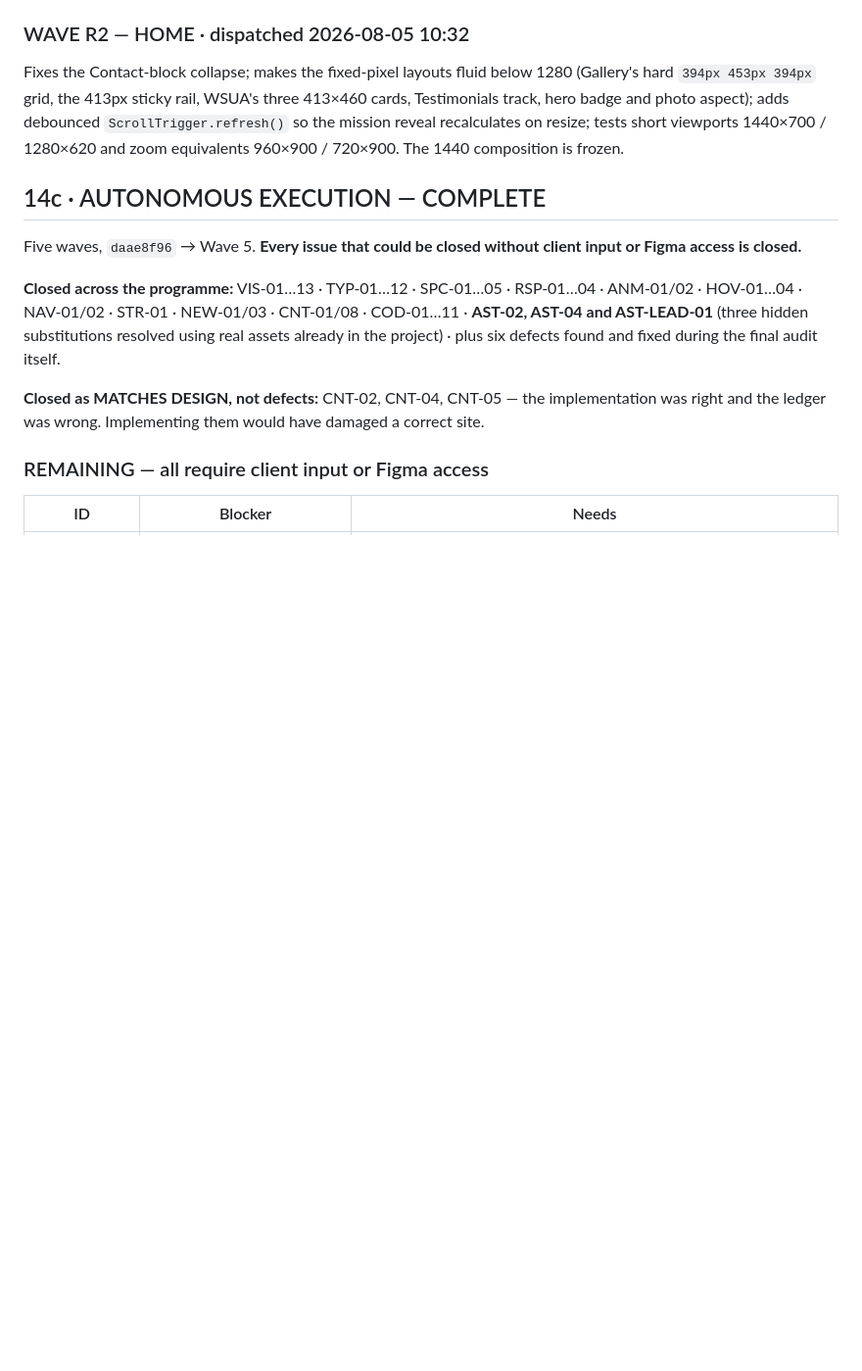
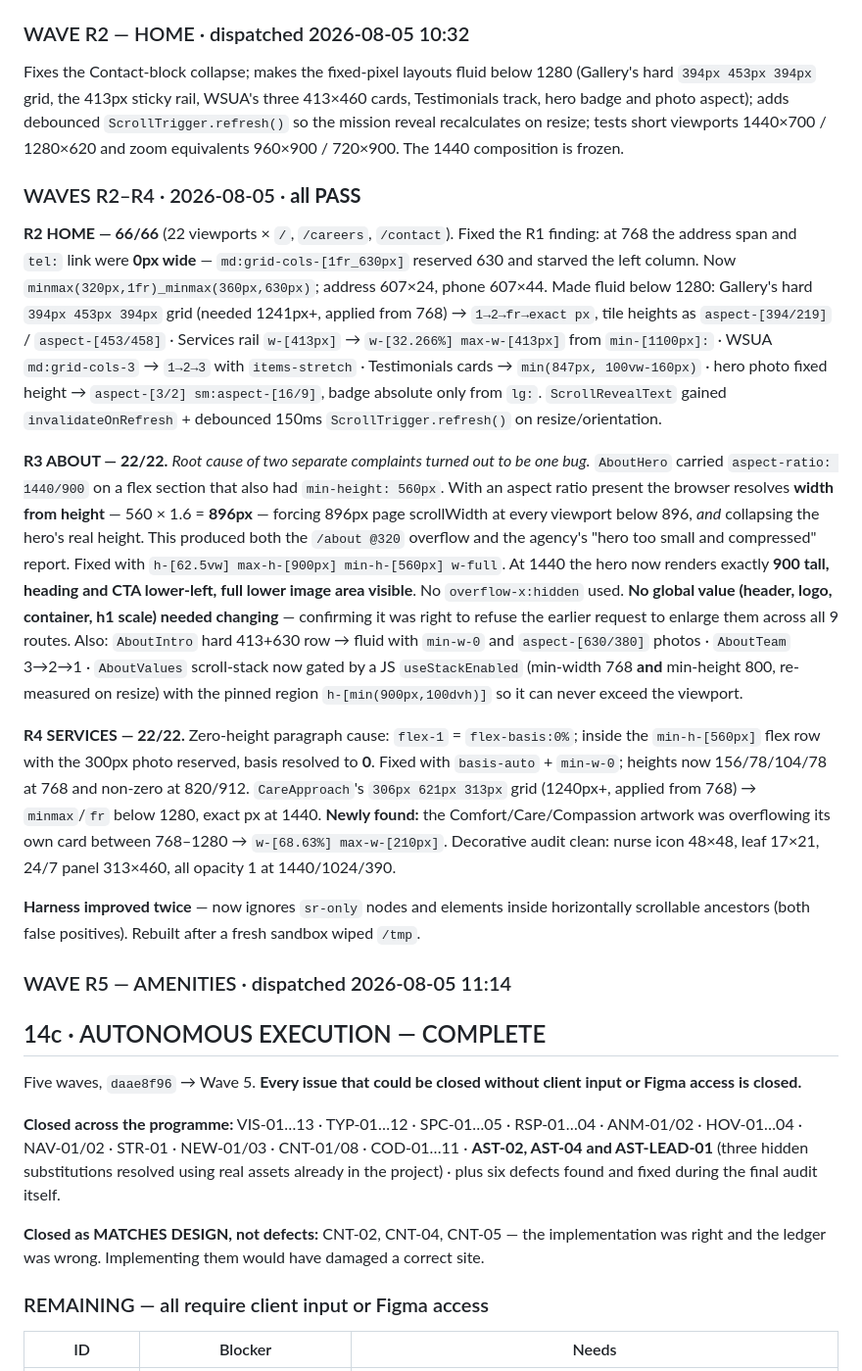
Before and after one commit to JAMA2307/project, a Markdown page: MASTER_IMPLEMENTATION_LEDGER.md, the part around the change. Shown at 98% size. Drawn GitHub-style; blank space fills up the shorter version.

Commit message:
Task 2 Waves R2-R4: Home, About and Services responsive rebuild
R2 Home 66 of 66. Fixed the contact block where the address and phone
link measured zero width at 768 because the grid reserved 630 pixels and
starved the left column. Made the gallery mosaic, services rail, what
sets us apart cards, testimonials track and hero photo fluid below 1280
while freezing every signed off 1440 value.

R3 About 22 of 22. One bug explained two separate complaints. The hero
section carried an aspect ratio alongside a min height, so the browser
resolved width from height and forced an 896 pixel page width at every
narrower viewport while collapsing the hero. That produced both the 320
pixel overflow and the agency report that the hero was too small. Fixed
without masking and without changing any global value, which confirms it
was right to refuse enlarging the header, logo, container and heading
scale across all nine routes.

R4 Services 22 of 22. The zero height paragraphs were caused by flex-1
resolving flex-basis to zero once the photo width was reserved. Also
found and fixed artwork overflowing its own card between 768 and 1280.

Co-Authored-By: Claude Opus 5 <noreply@anthropic.com>
Claude-Session: https://claude.ai/code/session_01NtVZU4WDg9a2EpW6XUQP99

```diff
--- a/MASTER_IMPLEMENTATION_LEDGER.md
+++ b/MASTER_IMPLEMENTATION_LEDGER.md
@@ -472,6 +472,26 @@ AST-01 About values 3–4 · AST-03 `blurred-card-placeholder` · AST-05 `icon-c
 ### WAVE R2 — HOME · dispatched 2026-08-05 10:32
 Fixes the Contact-block collapse; makes the fixed-pixel layouts fluid below 1280 (Gallery's hard `394px 453px 394px` grid, the 413px sticky rail, WSUA's three 413×460 cards, Testimonials track, hero badge and photo aspect); adds debounced `ScrollTrigger.refresh()` so the mission reveal recalculates on resize; tests short viewports 1440×700 / 1280×620 and zoom equivalents 960×900 / 720×900. The 1440 composition is frozen.
 
+### WAVES R2–R4 · 2026-08-05 · **all PASS**
+
+**R2 HOME — 66/66** (22 viewports × `/`, `/careers`, `/contact`).
+Fixed the R1 finding: at 768 the address span and `tel:` link were **0px wide** — `md:grid-cols-[1fr_630px]` reserved 630 and starved the left column. Now `minmax(320px,1fr)_minmax(360px,630px)`; address 607×24, phone 607×44.
+Made fluid below 1280: Gallery's hard `394px 453px 394px` grid (needed 1241px+, applied from 768) → `1→2→fr→exact px`, tile heights as `aspect-[394/219]` / `aspect-[453/458]` · Services rail `w-[413px]` → `w-[32.266%] max-w-[413px]` from `min-[1100px]:` · WSUA `md:grid-cols-3` → `1→2→3` with `items-stretch` · Testimonials cards → `min(847px, 100vw-160px)` · hero photo fixed height → `aspect-[3/2] sm:aspect-[16/9]`, badge absolute only from `lg:`.
+`ScrollRevealText` gained `invalidateOnRefresh` + debounced 150ms `ScrollTrigger.refresh()` on resize/orientation.
+
+**R3 ABOUT — 22/22.** *Root cause of two separate complaints turned out to be one bug.*
+`AboutHero` carried `aspect-ratio: 1440/900` on a flex section that also had `min-height: 560px`. With an aspect ratio present the browser resolves **width from height** — 560 × 1.6 = **896px** — forcing 896px page scrollWidth at every viewport below 896, *and* collapsing the hero's real height. This produced both the `/about @320` overflow and the agency's "hero too small and compressed" report.
+Fixed with `h-[62.5vw] max-h-[900px] min-h-[560px] w-full`. At 1440 the hero now renders exactly **900 tall, heading and CTA lower-left, full lower image area visible**. No `overflow-x:hidden` used. **No global value (header, logo, container, h1 scale) needed changing** — confirming it was right to refuse the earlier request to enlarge them across all 9 routes.
+Also: `AboutIntro` hard 413+630 row → fluid with `min-w-0` and `aspect-[630/380]` photos · `AboutTeam` 3→2→1 · `AboutValues` scroll-stack now gated by a JS `useStackEnabled` (min-width 768 **and** min-height 800, re-measured on resize) with the pinned region `h-[min(900px,100dvh)]` so it can never exceed the viewport.
+
+**R4 SERVICES — 22/22.** Zero-height paragraph cause: `flex-1` = `flex-basis:0%`; inside the `min-h-[560px]` flex row with the 300px photo reserved, basis resolved to **0**. Fixed with `basis-auto` + `min-w-0`; heights now 156/78/104/78 at 768 and non-zero at 820/912.
+`CareApproach`'s `306px 621px 313px` grid (1240px+, applied from 768) → `minmax`/`fr` below 1280, exact px at 1440. **Newly found:** the Comfort/Care/Compassion artwork was overflowing its own card between 768–1280 → `w-[68.63%] max-w-[210px]`.
+Decorative audit clean: nurse icon 48×48, leaf 17×21, 24/7 panel 313×460, all opacity 1 at 1440/1024/390.
+
+**Harness improved twice** — now ignores `sr-only` nodes and elements inside horizontally scrollable ancestors (both false positives). Rebuilt after a fresh sandbox wiped `/tmp`.
+
+### WAVE R5 — AMENITIES · dispatched 2026-08-05 11:14
+
 ## 14c · AUTONOMOUS EXECUTION — COMPLETE
 
 Five waves, `daae8f96` → Wave 5. **Every issue that could be closed without client input or Figma access is closed.**
```
